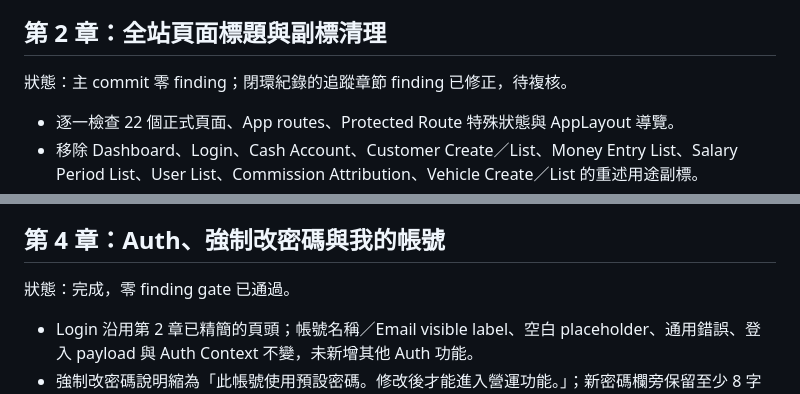
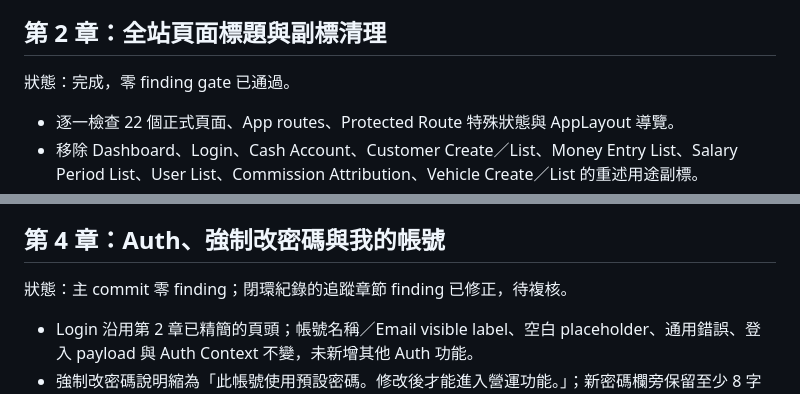
Before and after one commit to ericzhan0819/ERPV2, a Markdown page: docs/v1.6-progress.md, 2 parts joined by grey strips. GitHub-like rendering.

Commit message:
fix：校正 v1.6 審查章節狀態

```diff
--- a/docs/v1.6-progress.md
+++ b/docs/v1.6-progress.md
@@ -92,7 +92,7 @@ git diff -- backend frontend/src frontend/package.json frontend/package-lock.jso
 
 ## 第 2 章：全站頁面標題與副標清理
 
-狀態：主 commit 零 finding；閉環紀錄的追蹤章節 finding 已修正，待複核。
+狀態：完成，零 finding gate 已通過。
 
 - 逐一檢查 22 個正式頁面、App routes、Protected Route 特殊狀態與 AppLayout 導覽。
 - 移除 Dashboard、Login、Cash Account、Customer Create／List、Money Entry List、Salary Period List、User List、Commission Attribution、Vehicle Create／List 的重述用途副標。
@@ -181,7 +181,7 @@ git diff -- backend frontend/src/api frontend/src/types frontend/package.json fr
 
 ## 第 4 章：Auth、強制改密碼與我的帳號
 
-狀態：完成，零 finding gate 已通過。
+狀態：主 commit 零 finding；閉環紀錄的追蹤章節 finding 已修正，待複核。
 
 - Login 沿用第 2 章已精簡的頁頭；帳號名稱／Email visible label、空白 placeholder、通用錯誤、登入 payload 與 Auth Context 不變，未新增其他 Auth 功能。
 - 強制改密碼說明縮為「此帳號使用預設密碼。修改後才能進入營運功能。」；新密碼欄旁保留至少 8 字元與不可沿用目前密碼。
```
